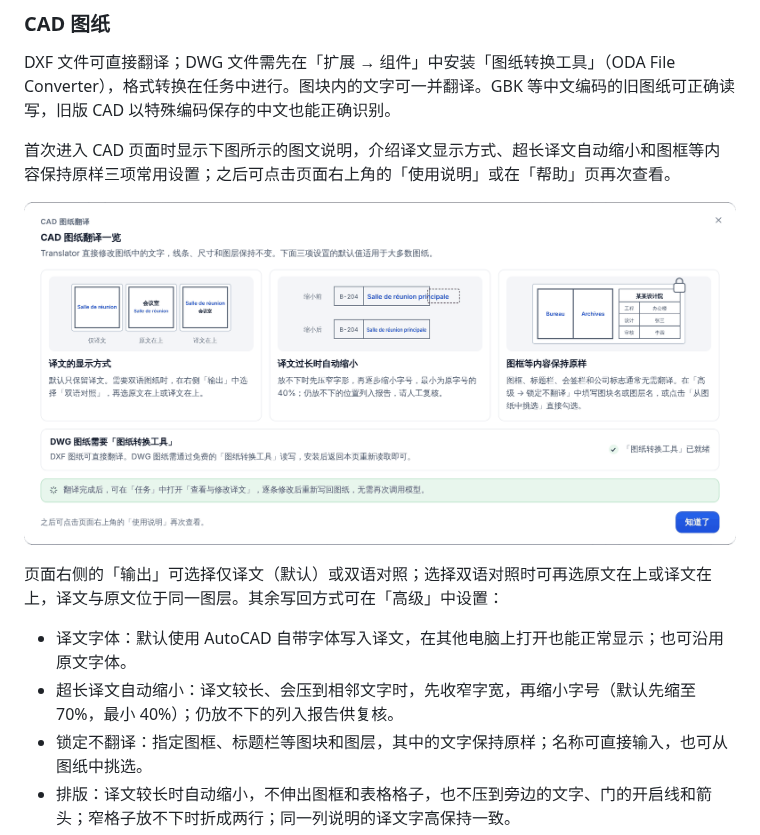
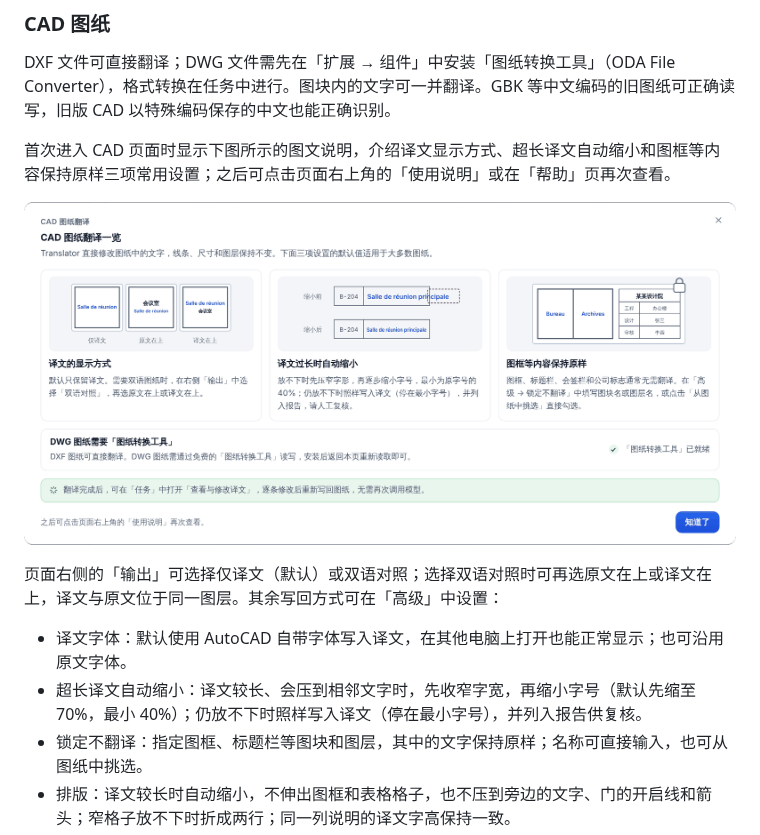
Before and after one commit to KlaraGraff/XL_Translator, a Markdown page: README.md, the part around the change. Rendered like a GitHub page; pictures changed too: docs/images/readme/guide-cad.png.

```diff
--- a/README.md
+++ b/README.md
@@ -80,7 +80,7 @@ DXF 文件可直接翻译；DWG 文件需先在「扩展 → 组件」中安装
 
 页面右侧的「输出」可选择仅译文（默认）或双语对照；选择双语对照时可再选原文在上或译文在上，译文与原文位于同一图层。其余写回方式可在「高级」中设置：
 - 译文字体：默认使用 AutoCAD 自带字体写入译文，在其他电脑上打开也能正常显示；也可沿用原文字体。
-- 超长译文自动缩小：译文较长、会压到相邻文字时，先收窄字宽，再缩小字号（默认先缩至 70%，最小 40%）；仍放不下的列入报告供复核。
+- 超长译文自动缩小：译文较长、会压到相邻文字时，先收窄字宽，再缩小字号（默认先缩至 70%，最小 40%）；仍放不下时照样写入译文（停在最小字号），并列入报告供复核。
 - 锁定不翻译：指定图框、标题栏等图块和图层，其中的文字保持原样；名称可直接输入，也可从图纸中挑选。
 - 排版：译文较长时自动缩小，不伸出图框和表格格子，也不压到旁边的文字、门的开启线和箭头；窄格子放不下时折成两行；同一列说明的译文字高保持一致。
 
```
Also changed, not shown: README.en.md (+1 -1 lines), docs/images/readme/guide-cad-en.png, 6 other files.
